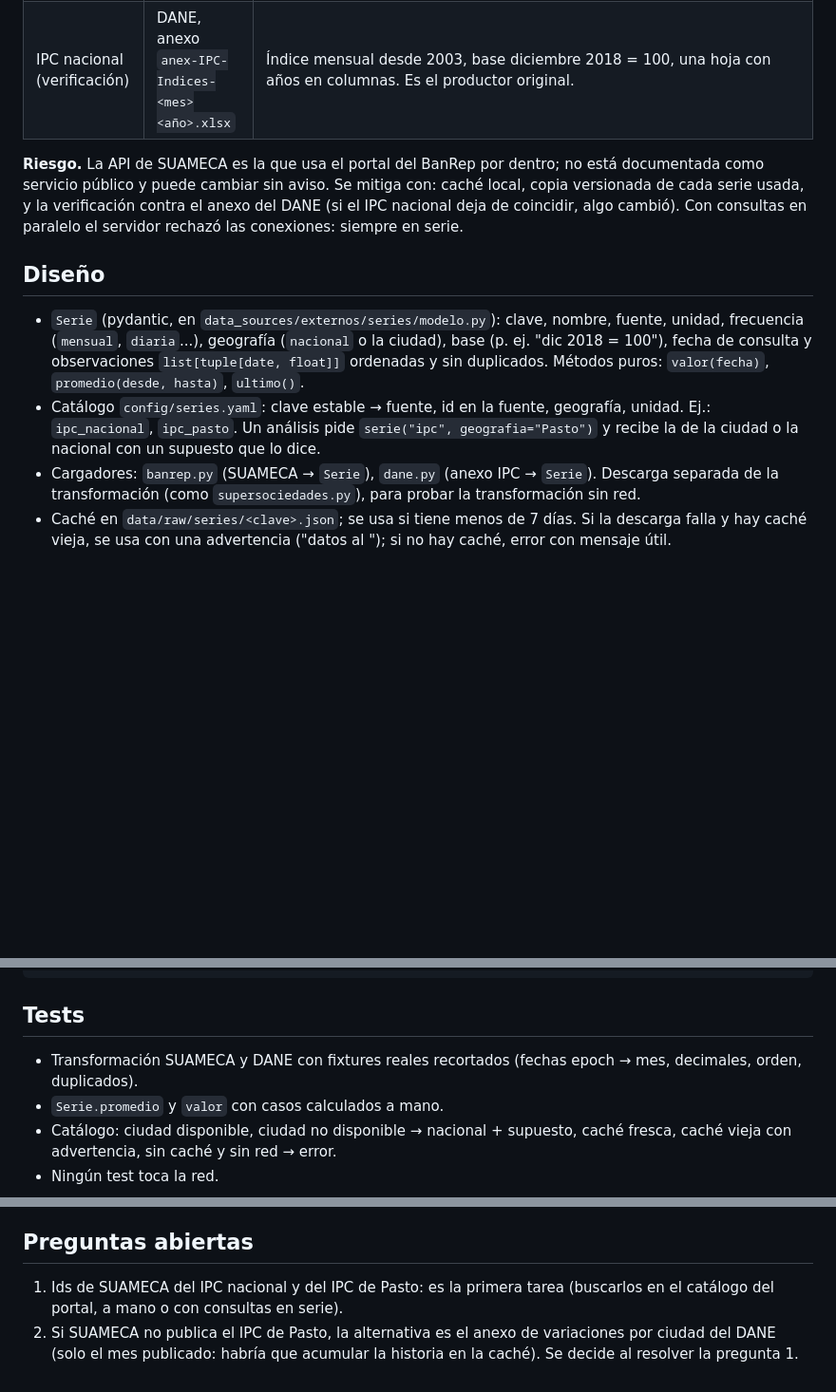
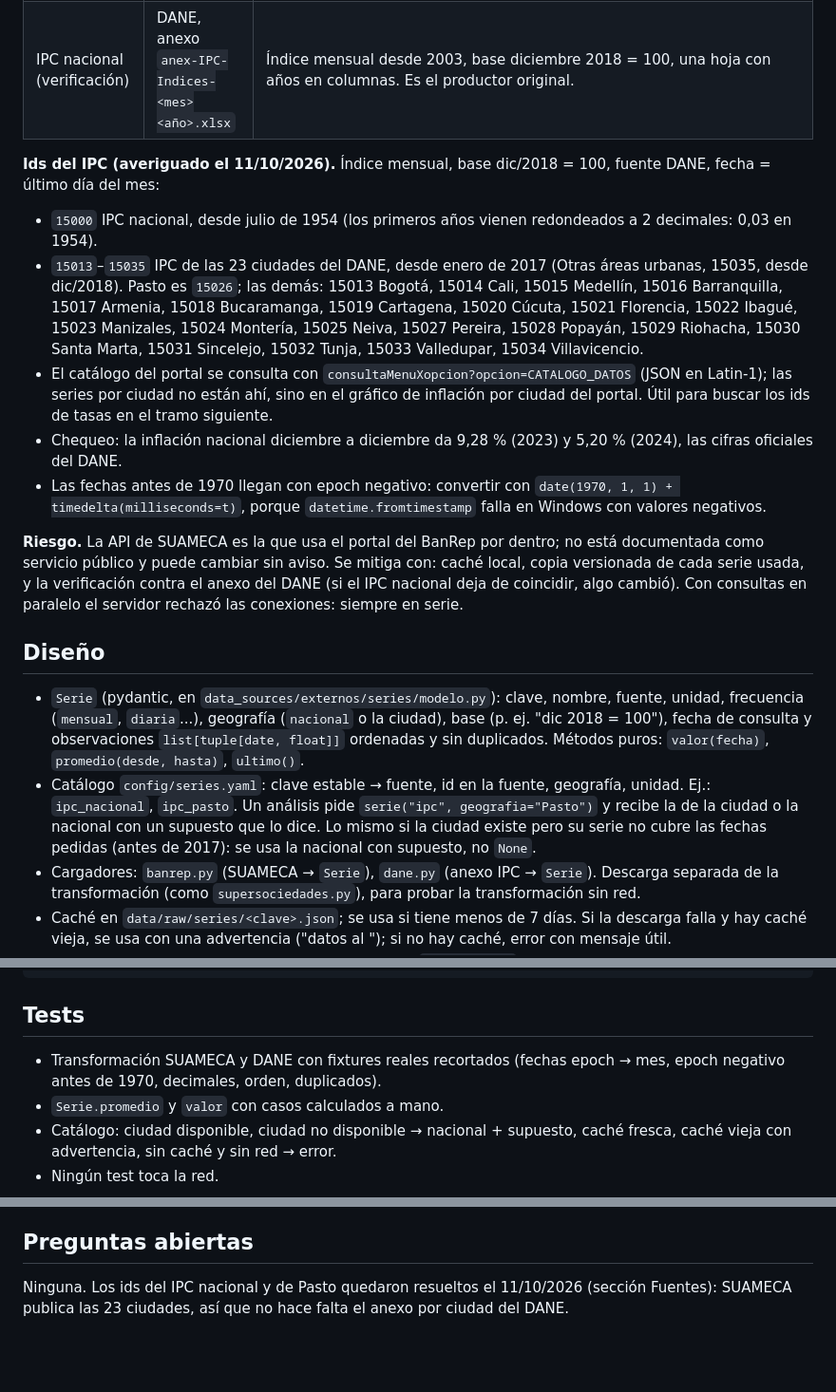
Before and after one commit to santacruzdavid1201-web/economista-ia, a Markdown page: SPEC-series-externas.md, 3 parts joined by grey strips. Shown at 95% size. Rendered like a GitHub page; blank space fills up the shorter version.

Commit message:
Ids del IPC en SUAMECA: nacional y 23 ciudades
El IPC nacional es la serie 15000 y el de las ciudades 15013-15035
(Pasto 15026, desde 2017). Si la serie de la ciudad no cubre las fechas,
se usa la nacional con supuesto.

Co-Authored-By: Claude Opus 5.5 <noreply@anthropic.com>

```diff
--- a/SPEC-series-externas.md
+++ b/SPEC-series-externas.md
@@ -19,6 +19,28 @@ Usuario: los módulos de análisis (no el gerente directamente).
 | IPC nacional y por ciudad | Banco de la República, portal SUAMECA | `GET https://suameca.banrep.gov.co/estadisticas-economicas-back/rest/estadisticaEconomicaRestService/consultaInformacionSerie?idSerie=<id>` devuelve JSON con metadatos (nombre, unidad, periodicidad, fuente, notas) y la historia completa en `data: [[epoch_ms, valor], ...]`. Probado con la TRM (id 1, 12.735 datos desde 1991). |
 | IPC nacional (verificación) | DANE, anexo `anex-IPC-Indices-<mes><año>.xlsx` | Índice mensual desde 2003, base diciembre 2018 = 100, una hoja con años en columnas. Es el productor original. |
 
+**Ids del IPC (averiguado el 11/10/2026).** Índice mensual, base dic/2018 = 100,
+fuente DANE, fecha = último día del mes:
+
+- `15000` IPC nacional, desde julio de 1954 (los primeros años vienen
+  redondeados a 2 decimales: 0,03 en 1954).
+- `15013`–`15035` IPC de las 23 ciudades del DANE, desde enero de 2017
+  (Otras áreas urbanas, 15035, desde dic/2018). Pasto es `15026`; las demás:
+  15013 Bogotá, 15014 Cali, 15015 Medellín, 15016 Barranquilla, 15017 Armenia,
+  15018 Bucaramanga, 15019 Cartagena, 15020 Cúcuta, 15021 Florencia,
+  15022 Ibagué, 15023 Manizales, 15024 Montería, 15025 Neiva, 15027 Pereira,
+  15028 Popayán, 15029 Riohacha, 15030 Santa Marta, 15031 Sincelejo,
+  15032 Tunja, 15033 Valledupar, 15034 Villavicencio.
+- El catálogo del portal se consulta con `consultaMenuXopcion?opcion=CATALOGO_DATOS`
+  (JSON en Latin-1); las series por ciudad no están ahí, sino en el gráfico de
+  inflación por ciudad del portal. Útil para buscar los ids de tasas en el
+  tramo siguiente.
+- Chequeo: la inflación nacional diciembre a diciembre da 9,28 % (2023) y
+  5,20 % (2024), las cifras oficiales del DANE.
+- Las fechas antes de 1970 llegan con epoch negativo: convertir con
+  `date(1970, 1, 1) + timedelta(milliseconds=t)`, porque
+  `datetime.fromtimestamp` falla en Windows con valores negativos.
+
 **Riesgo.** La API de SUAMECA es la que usa el portal del BanRep por dentro; no
 está documentada como servicio público y puede cambiar sin aviso. Se mitiga
 con: caché local, copia versionada de cada serie usada, y la verificación
@@ -35,7 +57,9 @@ Con consultas en paralelo el servidor rechazó las conexiones: siempre en serie.
 - Catálogo `config/series.yaml`: clave estable → fuente, id en la fuente,
   geografía, unidad. Ej.: `ipc_nacional`, `ipc_pasto`. Un análisis pide
   `serie("ipc", geografia="Pasto")` y recibe la de la ciudad o la nacional
-  con un supuesto que lo dice.
+  con un supuesto que lo dice. Lo mismo si la ciudad existe pero su serie no
+  cubre las fechas pedidas (antes de 2017): se usa la nacional con supuesto,
+  no `None`.
 - Cargadores: `banrep.py` (SUAMECA → `Serie`), `dane.py` (anexo IPC → `Serie`).
   Descarga separada de la transformación (como `supersociedades.py`), para
   probar la transformación sin red.
@@ -81,7 +105,7 @@ def desde_suameca(respuesta: dict, clave: str, geografia: str) -> Serie:
 ## Tests
 
 - Transformación SUAMECA y DANE con fixtures reales recortados (fechas epoch →
-  mes, decimales, orden, duplicados).
+  mes, epoch negativo antes de 1970, decimales, orden, duplicados).
 - `Serie.promedio` y `valor` con casos calculados a mano.
 - Catálogo: ciudad disponible, ciudad no disponible → nacional + supuesto,
   caché fresca, caché vieja con advertencia, sin caché y sin red → error.
@@ -108,8 +132,6 @@ def desde_suameca(respuesta: dict, clave: str, geografia: str) -> Serie:
 
 ## Preguntas abiertas
 
-1. Ids de SUAMECA del IPC nacional y del IPC de Pasto: es la primera tarea
-   (buscarlos en el catálogo del portal, a mano o con consultas en serie).
-2. Si SUAMECA no publica el IPC de Pasto, la alternativa es el anexo de
-   variaciones por ciudad del DANE (solo el mes publicado: habría que
-   acumular la historia en la caché). Se decide al resolver la pregunta 1.
+Ninguna. Los ids del IPC nacional y de Pasto quedaron resueltos el 11/10/2026
+(sección Fuentes): SUAMECA publica las 23 ciudades, así que no hace falta el
+anexo por ciudad del DANE.
```
Also changed, not shown: SPEC-crecimiento-real.md (+9 -3 lines).
